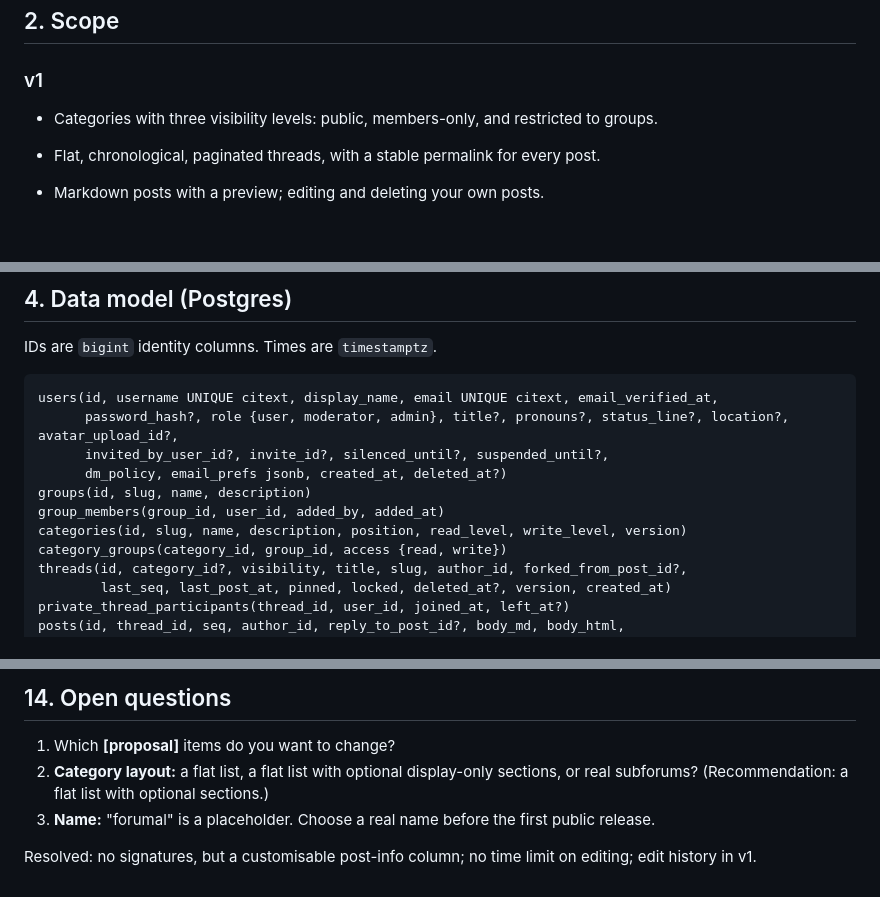
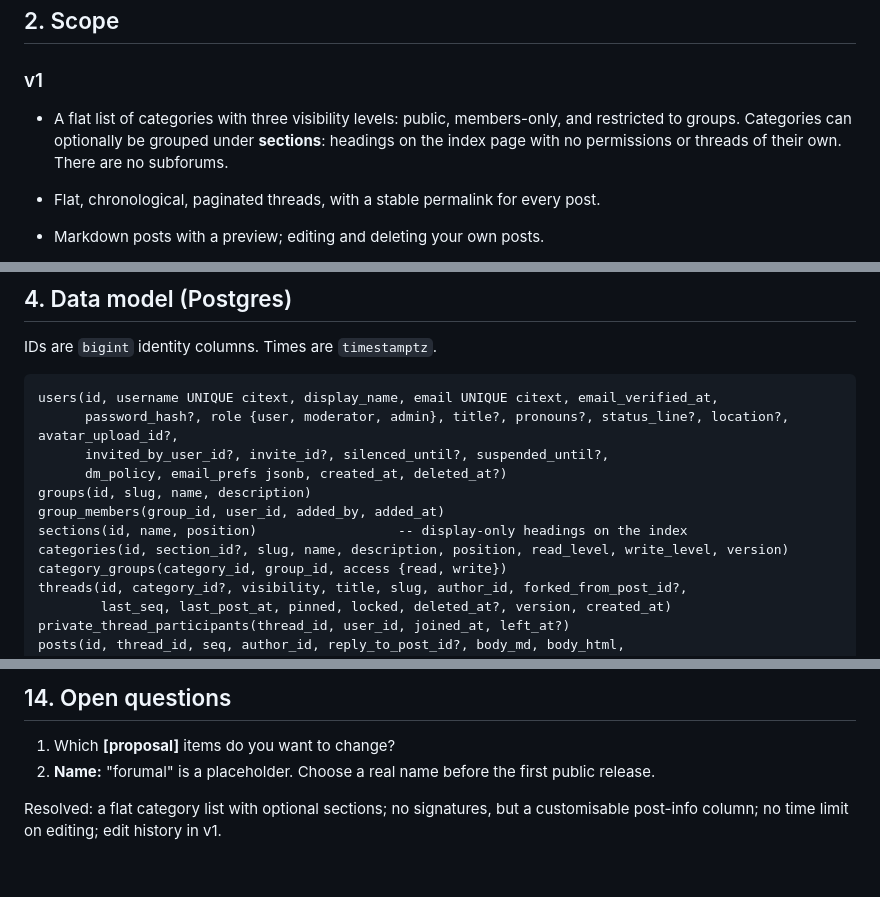
Before and after one commit to DRMacIver/parlour, a Markdown page: DESIGN.md, 3 parts joined by grey strips. GitHub-like rendering; blank space fills up the shorter version.

Commit message:
Design: flat categories with optional display-only sections
Co-Authored-By: Claude Opus 5.5 <noreply@anthropic.com>

```diff
--- a/DESIGN.md
+++ b/DESIGN.md
@@ -16,7 +16,7 @@ Items marked **[proposal]** are choices I made while drafting this document that
 
 ### v1
 
-- Categories with three visibility levels: public, members-only, and restricted to groups.
+- A flat list of categories with three visibility levels: public, members-only, and restricted to groups. Categories can optionally be grouped under **sections**: headings on the index page with no permissions or threads of their own. There are no subforums.
 - Flat, chronological, paginated threads, with a stable permalink for every post.
 - Markdown posts with a preview; editing and deleting your own posts.
 - Replying with a quote, which records an "in reply to" link to the quoted post.
@@ -166,7 +166,8 @@ users(id, username UNIQUE citext, display_name, email UNIQUE citext, email_verif
       dm_policy, email_prefs jsonb, created_at, deleted_at?)
 groups(id, slug, name, description)
 group_members(group_id, user_id, added_by, added_at)
-categories(id, slug, name, description, position, read_level, write_level, version)
+sections(id, name, position)                  -- display-only headings on the index
+categories(id, section_id?, slug, name, description, position, read_level, write_level, version)
 category_groups(category_id, group_id, access {read, write})
 threads(id, category_id?, visibility, title, slug, author_id, forked_from_post_id?,
         last_seq, last_post_at, pinned, locked, deleted_at?, version, created_at)
@@ -332,7 +333,6 @@ research/      background research
 ## 14. Open questions
 
 1. Which **[proposal]** items do you want to change?
-2. **Category layout:** a flat list, a flat list with optional display-only sections, or real subforums? (Recommendation: a flat list with optional sections.)
-3. **Name:** "forumal" is a placeholder. Choose a real name before the first public release.
+2. **Name:** "forumal" is a placeholder. Choose a real name before the first public release.
 
-Resolved: no signatures, but a customisable post-info column; no time limit on editing; edit history in v1.
+Resolved: a flat category list with optional sections; no signatures, but a customisable post-info column; no time limit on editing; edit history in v1.
```
